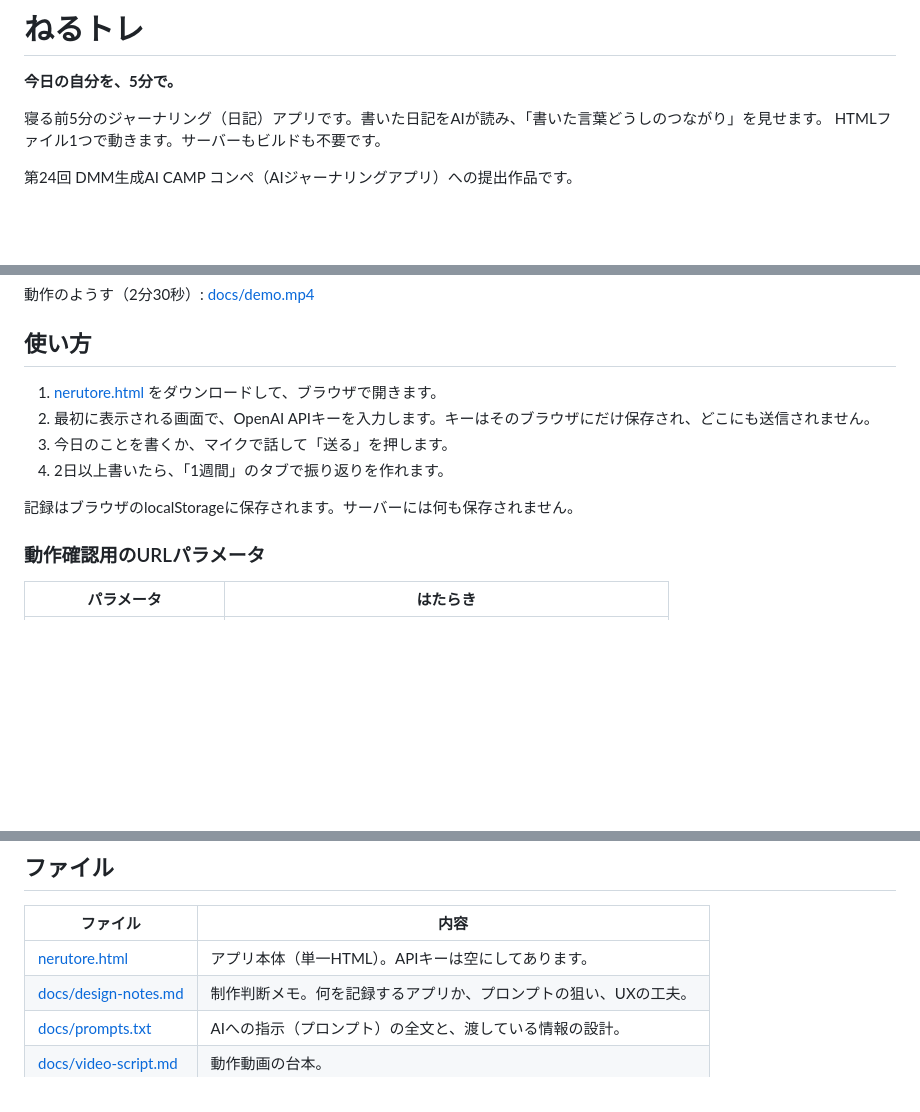
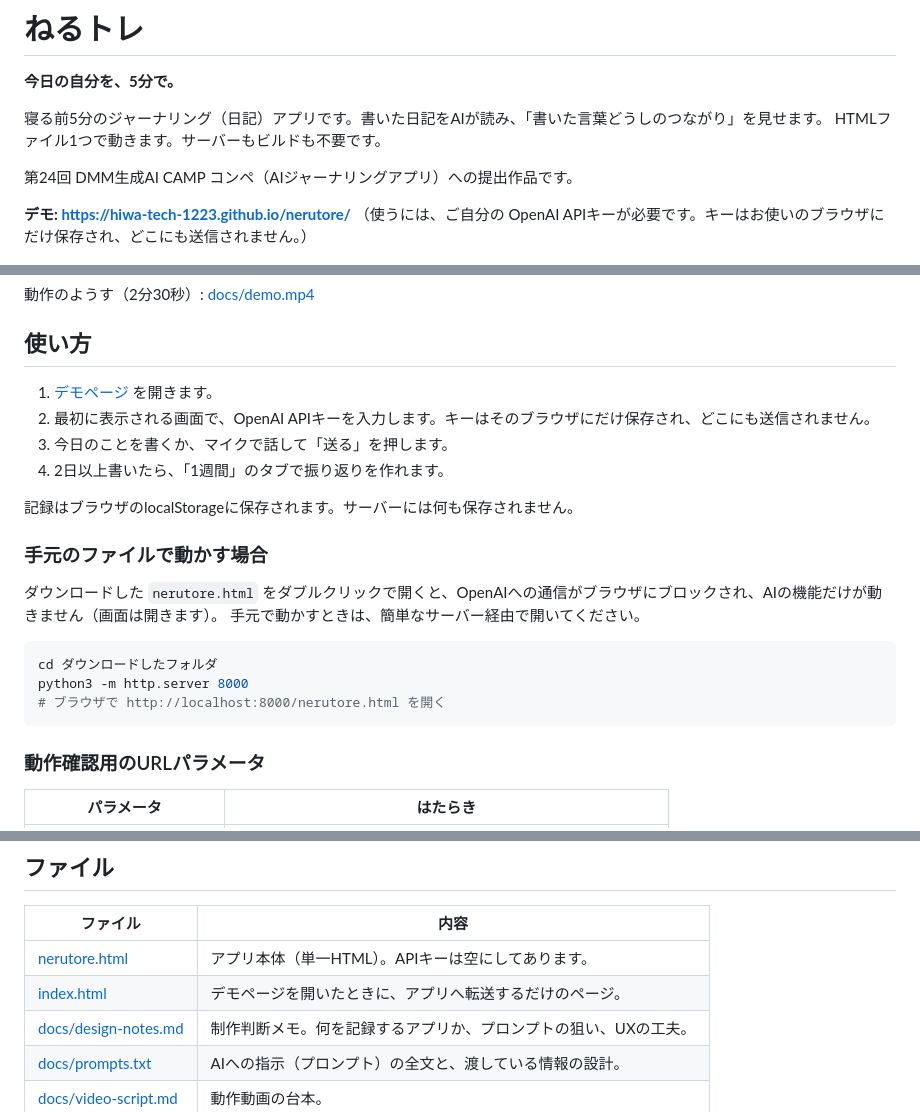
Before and after one commit to hiwa-tech-1223/nerutore, a Markdown page: README.md, 3 parts joined by grey strips. Drawn GitHub-style; blank space fills up the shorter version.

Commit message:
README にデモページのURLと、手元で動かす場合の注意を追加
Co-Authored-By: Claude Opus 5 <noreply@anthropic.com>

````diff
--- a/README.md
+++ b/README.md
@@ -6,6 +6,9 @@
 HTMLファイル1つで動きます。サーバーもビルドも不要です。
 
 第24回 DMM生成AI CAMP コンペ（AIジャーナリングアプリ）への提出作品です。
+
+**デモ: https://hiwa-tech-1223.github.io/nerutore/**
+（使うには、ご自分の OpenAI APIキーが必要です。キーはお使いのブラウザにだけ保存され、どこにも送信されません。）
 
 ![今夜の画面](docs/images/tonight-input.png)
 
@@ -28,12 +31,23 @@ HTMLファイル1つで動きます。サーバーもビルドも不要です。
 
 ## 使い方
 
-1. [nerutore.html](nerutore.html) をダウンロードして、ブラウザで開きます。
+1. [デモページ](https://hiwa-tech-1223.github.io/nerutore/) を開きます。
 2. 最初に表示される画面で、OpenAI APIキーを入力します。キーはそのブラウザにだけ保存され、どこにも送信されません。
 3. 今日のことを書くか、マイクで話して「送る」を押します。
 4. 2日以上書いたら、「1週間」のタブで振り返りを作れます。
 
 記録はブラウザのlocalStorageに保存されます。サーバーには何も保存されません。
+
+### 手元のファイルで動かす場合
+
+ダウンロードした `nerutore.html` をダブルクリックで開くと、OpenAIへの通信がブラウザにブロックされ、AIの機能だけが動きません（画面は開きます）。
+手元で動かすときは、簡単なサーバー経由で開いてください。
+
+```bash
+cd ダウンロードしたフォルダ
+python3 -m http.server 8000
+# ブラウザで http://localhost:8000/nerutore.html を開く
+```
 
 ### 動作確認用のURLパラメータ
 
@@ -72,6 +86,7 @@ AIの呼び出しは LangChain.js（CDNから読み込み）で組み立て、
 | ファイル | 内容 |
 |---|---|
 | [nerutore.html](nerutore.html) | アプリ本体（単一HTML）。APIキーは空にしてあります。 |
+| [index.html](index.html) | デモページを開いたときに、アプリへ転送するだけのページ。 |
 | [docs/design-notes.md](docs/design-notes.md) | 制作判断メモ。何を記録するアプリか、プロンプトの狙い、UXの工夫。 |
 | [docs/prompts.txt](docs/prompts.txt) | AIへの指示（プロンプト）の全文と、渡している情報の設計。 |
 | [docs/video-script.md](docs/video-script.md) | 動作動画の台本。 |
````
